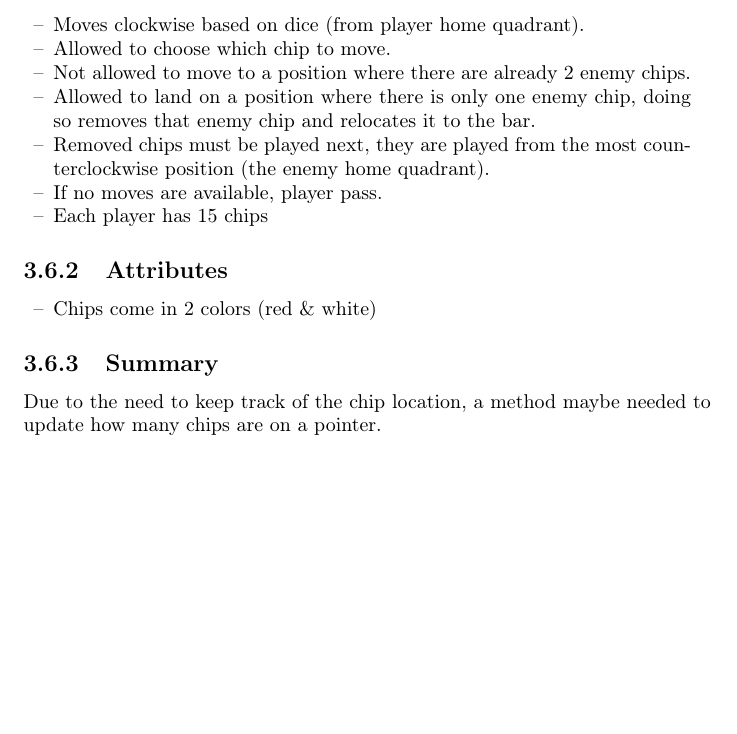
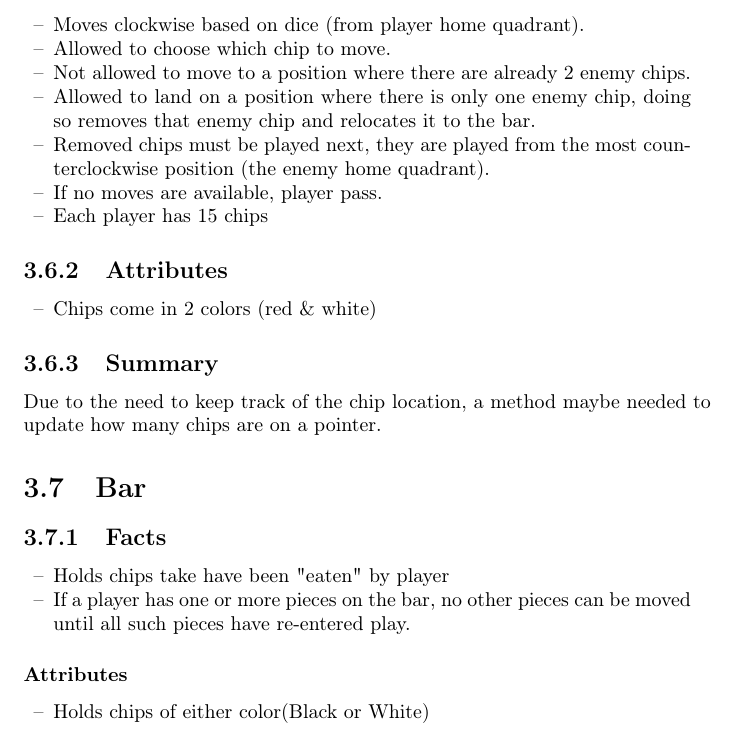
Before and after one commit to jmdaemon/backgammon, a LaTeX document (docs/DesignDraft.tex): part of page 7 of 7, cut so that both start at the same text, the shorter picture padded with empty space. Compiled offline with pdfLaTeX.

Commit message:
Added Bar noun

```diff
--- a/docs/DesignDraft.tex
+++ b/docs/DesignDraft.tex
@@ -172,4 +172,19 @@ to store checkers. It also needs to determine how many checkers are on a point.
 Due to the need to keep track of the chip location, a method maybe needed to update how many chips
 are on a pointer.
 
+\section{Bar}
+
+\subsection{Facts}
+\begin{dashed}
+	\item Holds chips take have been "eaten" by player
+	\item If a player has one or more pieces on the bar,
+	 no other pieces can be moved until all such pieces
+	 have re-entered play.
+\end{dashed}
+
+\subsubsection{Attributes}
+\begin{dashed}
+	\item Holds chips of either color(Black or White)
+\end{dashed}
+
 \end{document}
```
